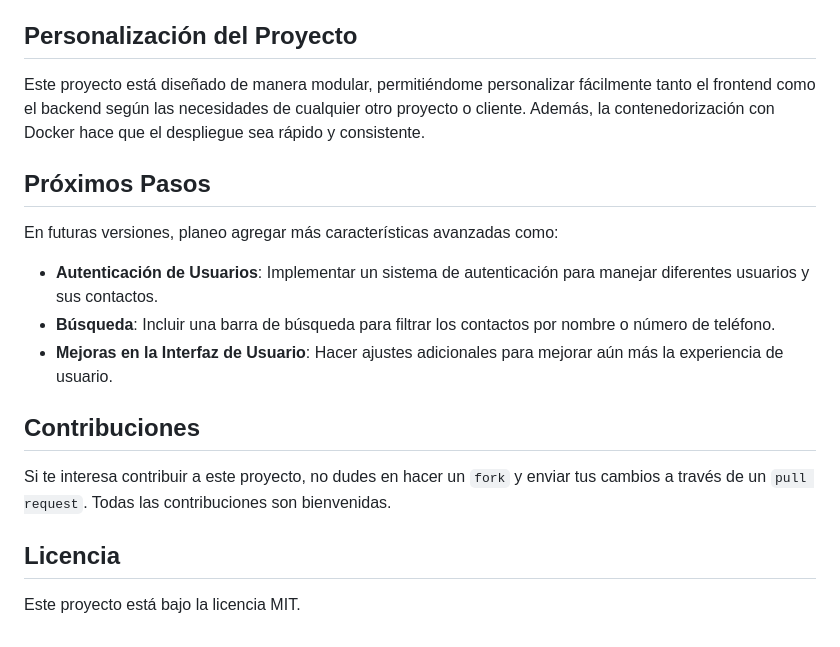
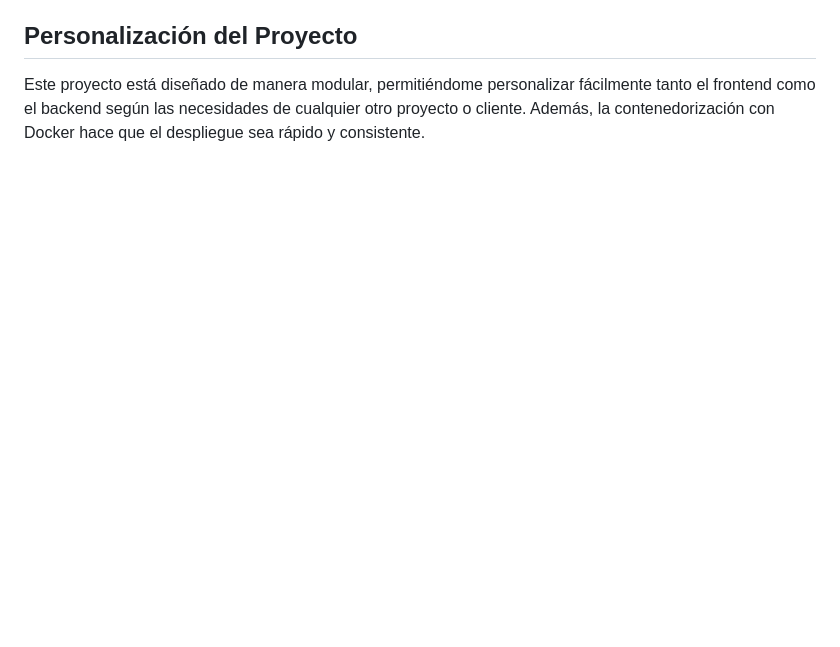
Before and after one commit to kenethruiz20/Contacts-App-Cloud, a Markdown page: README.md, the part around the change. GitHub-like rendering; blank space fills up the shorter version.

```diff
--- a/README.md
+++ b/README.md
@@ -86,18 +86,3 @@ Cada contacto también tiene un ícono de basurero que, al hacer clic en él, el
 ## Personalización del Proyecto
 
 Este proyecto está diseñado de manera modular, permitiéndome personalizar fácilmente tanto el frontend como el backend según las necesidades de cualquier otro proyecto o cliente. Además, la contenedorización con Docker hace que el despliegue sea rápido y consistente.
-
-## Próximos Pasos
-
-En futuras versiones, planeo agregar más características avanzadas como:
-- **Autenticación de Usuarios**: Implementar un sistema de autenticación para manejar diferentes usuarios y sus contactos.
-- **Búsqueda**: Incluir una barra de búsqueda para filtrar los contactos por nombre o número de teléfono.
-- **Mejoras en la Interfaz de Usuario**: Hacer ajustes adicionales para mejorar aún más la experiencia de usuario.
-
-## Contribuciones
-
-Si te interesa contribuir a este proyecto, no dudes en hacer un `fork` y enviar tus cambios a través de un `pull request`. Todas las contribuciones son bienvenidas.
-
-## Licencia
-
-Este proyecto está bajo la licencia MIT.
```
